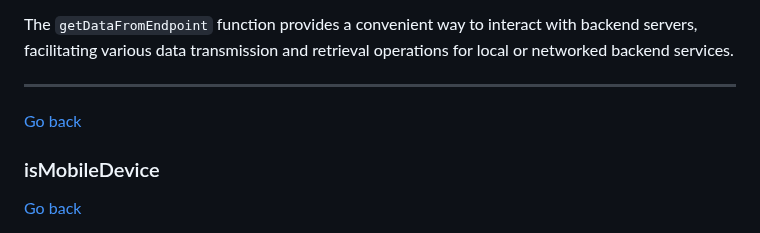
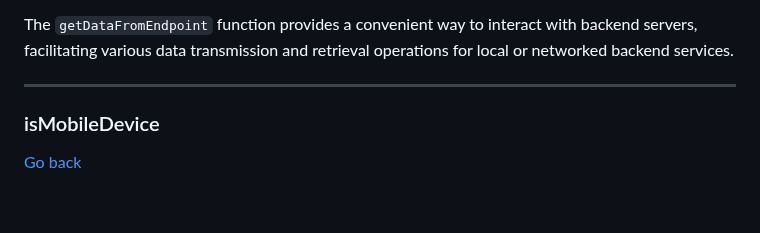
Before and after one commit to TheMaster1127/HTH, a Markdown page: DOCUMENTATION.md, the part around one of its changes. Rendered like a GitHub page; blank space fills up the shorter version.

```diff
--- a/DOCUMENTATION.md
+++ b/DOCUMENTATION.md
@@ -2115,8 +2115,6 @@ MsgBox, We are not connected to a backend
 The `getDataFromEndpoint` function provides a convenient way to interact with backend servers, facilitating various data transmission and retrieval operations for local or networked backend services.
 
 ---
-
-[Go back](#features)
 
 ### isMobileDevice <a id="ismobiledevice"></a>
 
```
Also changed, not shown: other parts of DOCUMENTATION.md (+2 -2 lines).
